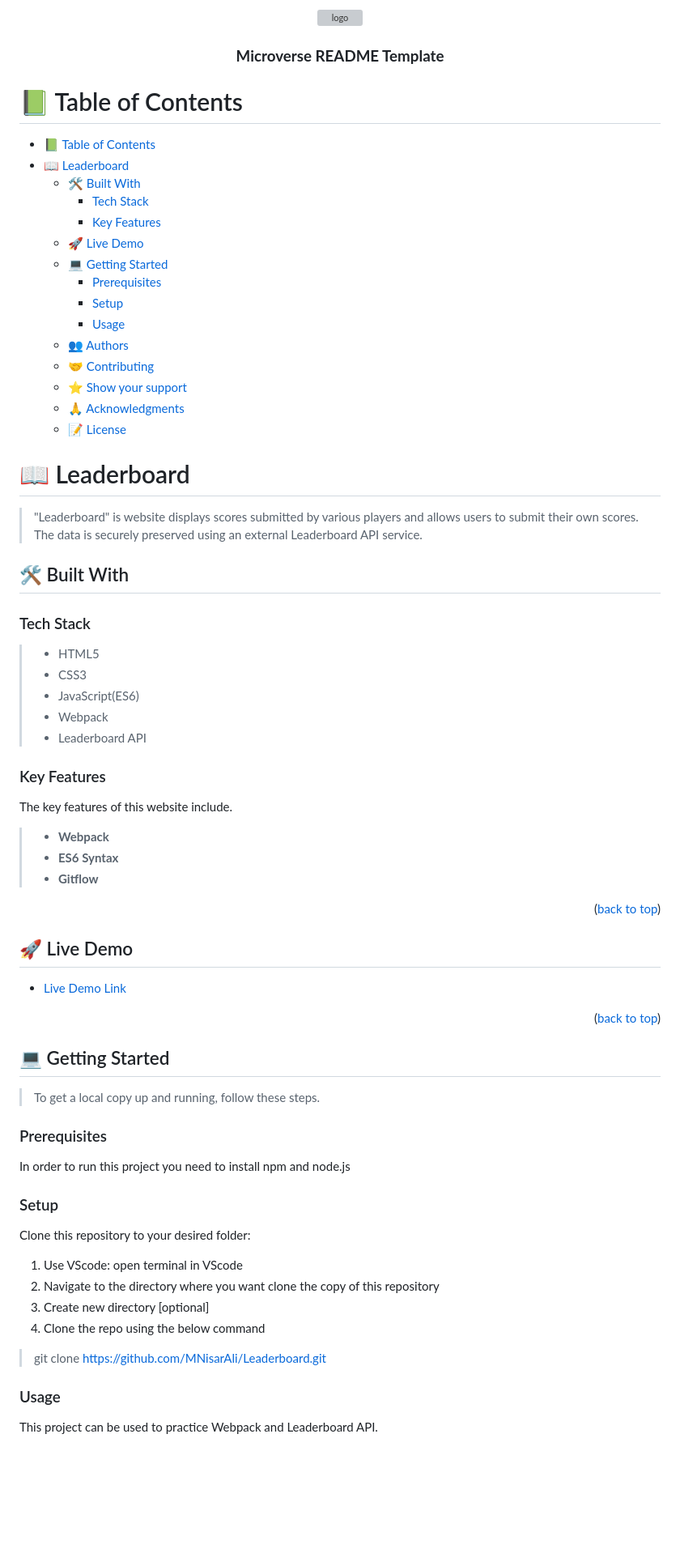
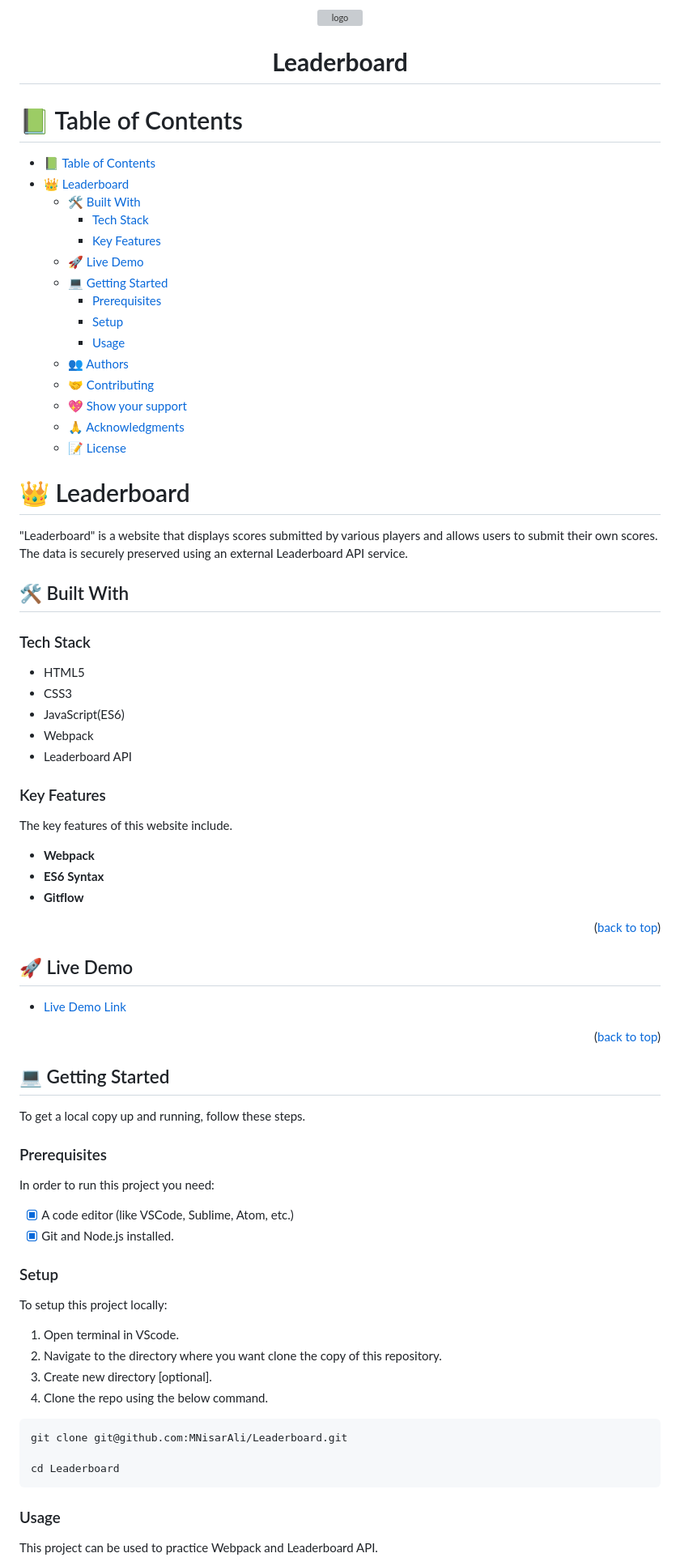
Before and after one commit to MNisarAli/Leaderboard, a Markdown page: README.md, the part around one of its changes. Shown at 81% size. GitHub-like rendering; blank space fills up the shorter version; grey boxes are pictures that could not be loaded.

````diff
--- a/README.md
+++ b/README.md
@@ -5,11 +5,11 @@
   <br/>
-  <h3><b>Microverse README Template</b></h3>
+  <h1><b>Leaderboard</b></h1>
 </div>
 
 # 📗 Table of Contents
 
 - [📗 Table of Contents](#-table-of-contents)
-- [📖 Leaderboard ](#-leaderboard-)
+- [👑 Leaderboard ](#-leaderboard-)
   - [🛠 Built With ](#-built-with-)
     - [Tech Stack ](#tech-stack-)
     - [Key Features ](#key-features-)
@@ -20,32 +20,32 @@
     - [Usage](#usage)
   - [👥 Authors ](#-authors-)
   - [🤝 Contributing ](#-contributing-)
-  - [⭐️ Show your support ](#️-show-your-support-)
+  - [💖 Show your support ](#-show-your-support-)
   - [🙏 Acknowledgments ](#-acknowledgments-)
   - [📝 License ](#-license-)
 
 
-# 📖 Leaderboard <a name="about-project"></a>
+# 👑 Leaderboard <a name="about-project"></a>
 
-> "Leaderboard" is website displays scores submitted by various players and allows users to submit their own scores. The data is securely preserved using an external Leaderboard API service.
+"Leaderboard" is a website that displays scores submitted by various players and allows users to submit their own scores. The data is securely preserved using an external Leaderboard API service.
 
 ## 🛠 Built With <a name="built-with"></a>
 
 ### Tech Stack <a name="tech-stack"></a>
 
-> - HTML5
-> - CSS3
-> - JavaScript(ES6)
-> - Webpack
-> - Leaderboard API
+- HTML5
+- CSS3
+- JavaScript(ES6)
+- Webpack
+- Leaderboard API
 
 ### Key Features <a name="key-features"></a>
 
 The key features of this website include.
 
-> - **Webpack**
-> - **ES6 Syntax**
-> - **Gitflow**
+- **Webpack**
+- **ES6 Syntax**
+- **Gitflow**
 
 
 <p align="right">(<a href="#readme-top">back to top</a>)</p>
@@ -59,20 +59,29 @@ The key features of this website include.
 
 ## 💻 Getting Started <a name="getting-started"></a>
 
-> To get a local copy up and running, follow these steps.
+To get a local copy up and running, follow these steps.
 
 ### Prerequisites
 
-In order to run this project you need to install npm and node.js
+In order to run this project you need:
+
+- [x] A code editor (like VSCode, Sublime, Atom, etc.)
+- [x] Git and Node.js installed.
 
 ### Setup
 
-Clone this repository to your desired folder:
-1. Use VScode: open terminal in VScode
-2. Navigate to the directory where you want clone the copy of this repository
-3. Create new directory [optional]
-4. Clone the repo using the below command
- > git clone  https://github.com/MNisarAli/Leaderboard.git
+To setup this project locally:
+
+1. Open terminal in VScode.
+2. Navigate to the directory where you want clone the copy of this repository.
+3. Create new directory [optional].
+4. Clone the repo using the below command.
+
+```
+git clone git@github.com:MNisarAli/Leaderboard.git
+
+cd Leaderboard
+```
 
 ### Usage
 
````
Also changed, not shown: other parts of README.md (+13 -13 lines).
